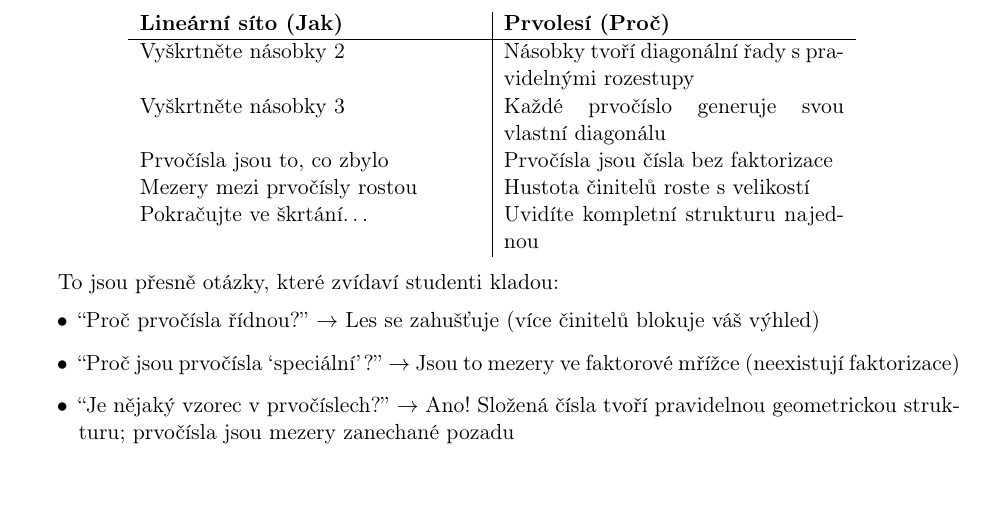
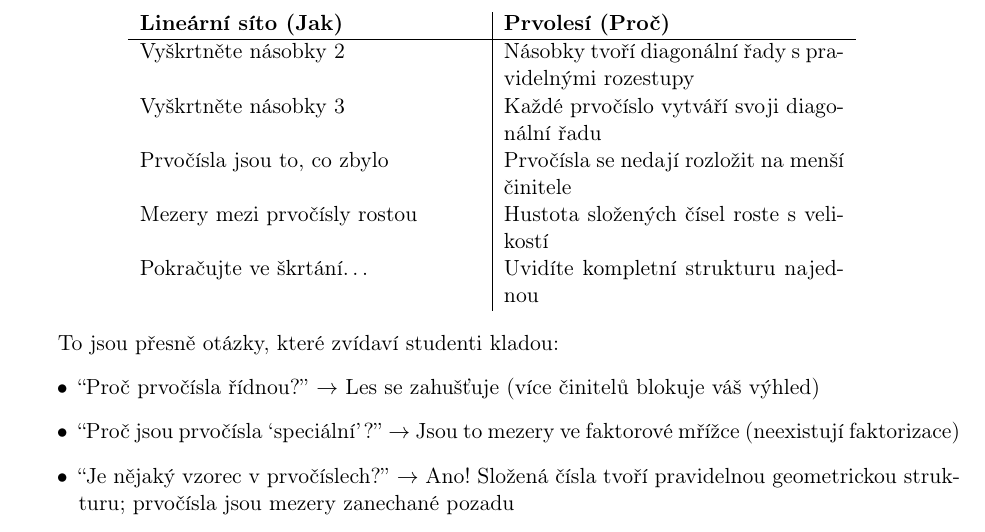
Before and after one commit to popojan/orbit, a LaTeX paper (docs/papers/primal-forest-paper-cs.tex): part of page 9 of 14, cut so that both start at the same text, the shorter picture padded with empty space. Compiled offline with pdfLaTeX.

Commit message:
refactor(primal-forest-cs): zpřesnění tabulky porovnání
- "generuje svou vlastní diagonálu" → "vytváří svoji diagonální řadu"
- "bez faktorizace" → "se nedají rozložit na menší činitele" (standardní definice)
- "Hustota činitelů" → "Hustota složených čísel" (přesné v kontextu)

```diff
--- a/docs/papers/primal-forest-paper-cs.tex
+++ b/docs/papers/primal-forest-paper-cs.tex
@@ -291,9 +291,9 @@ Lineární síto odpovídá na otázky \emph{jak}, zatímco geometrický pohled
 \begin{tabular}{p{6cm}|p{6cm}}
 \textbf{Lineární síto (Jak)} & \textbf{Prvolesí (Proč)} \\ \hline
 Vyškrtněte násobky 2 & Násobky tvoří diagonální řady s pravidelnými rozestupy \\
-Vyškrtněte násobky 3 & Každé prvočíslo generuje svou vlastní diagonálu \\
-Prvočísla jsou to, co zbylo & Prvočísla jsou čísla bez faktorizace \\
-Mezery mezi prvočísly rostou & Hustota činitelů roste s velikostí \\
+Vyškrtněte násobky 3 & Každé prvočíslo vytváří svoji diagonální řadu \\
+Prvočísla jsou to, co zbylo & Prvočísla se nedají rozložit na menší činitele \\
+Mezery mezi prvočísly rostou & Hustota složených čísel roste s velikostí \\
 Pokračujte ve škrtání\ldots & Uvidíte kompletní strukturu najednou \\
 \end{tabular}
 \end{center}
```
